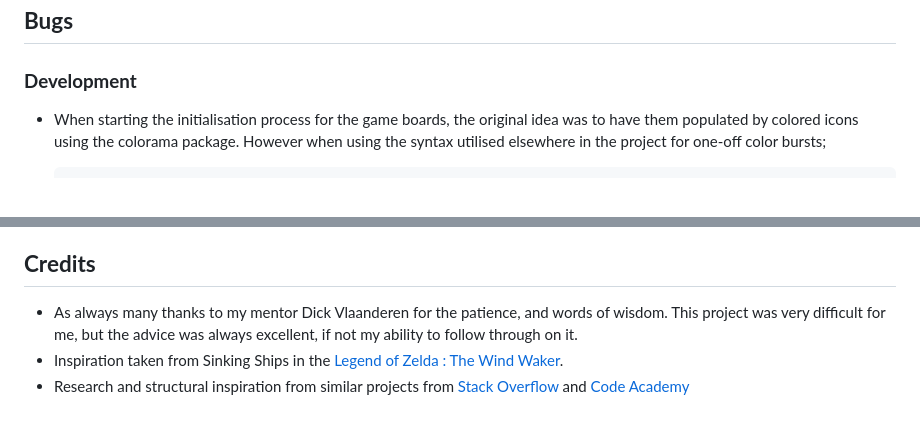
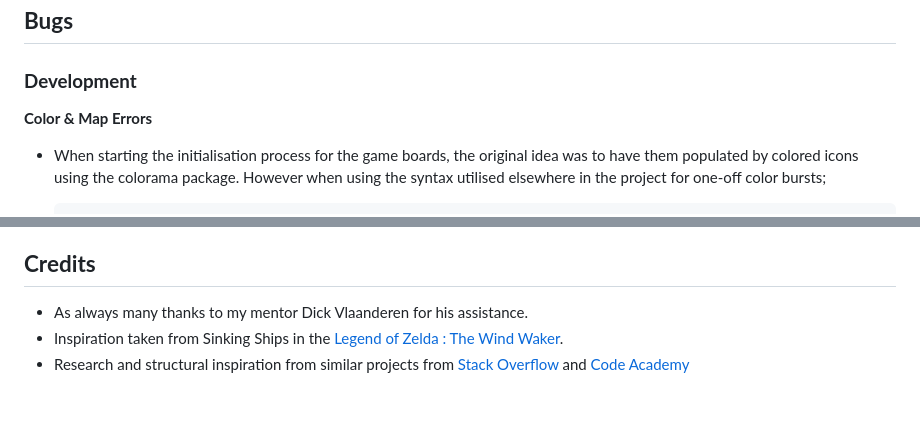
Before and after one commit to AlbaXIII/sinking-ships, a Markdown page: README.md, 2 parts joined by grey strips. GitHub-like rendering.

```diff
--- a/README.md
+++ b/README.md
@@ -185,6 +185,8 @@ No issues present in the CI Python linter.
 
 ### **Development**
 
+**Color & Map Errors**
+
 - When starting the initialisation process for the game boards, the original idea was to have them populated by colored icons using the colorama package. However when using the syntax utilised elsewhere in the project for one-off color bursts;
 
             (Fore.BLUE + "~" + Style.RESET_ALL)
@@ -252,6 +283,6 @@ The process for deployment is listed below;
 
 ## **Credits**
 
-- As always many thanks to my mentor Dick Vlaanderen for the patience, and words of wisdom. This project was very difficult for me, but the advice was always excellent, if not my ability to follow through on it.
+- As always many thanks to my mentor Dick Vlaanderen for his assistance.
 - Inspiration taken from Sinking Ships in the [Legend of Zelda : The Wind Waker](https://www.zeldadungeon.net/wiki/Sinking_Ships).
 - Research and structural inspiration from similar projects from [Stack Overflow](https://stackoverflow.com/questions/77575338/battleship-project-with-python) and [Code Academy](https://discuss.codecademy.com/t/excellent-battleship-game-written-in-python/430605)
```
Also changed, not shown: other parts of README.md (+37 -8 lines).
